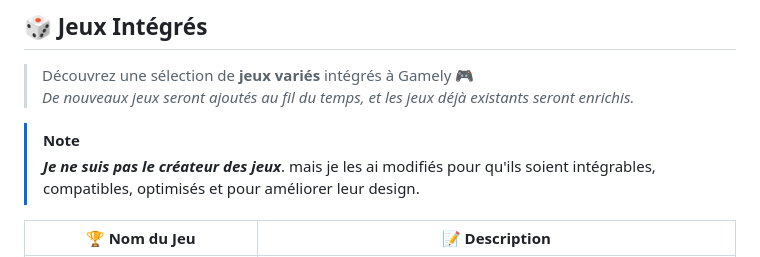
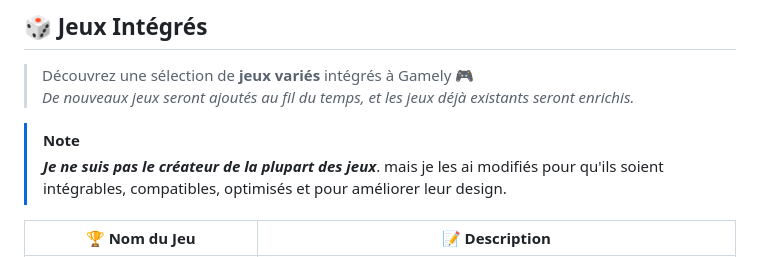
Before and after one commit to snyzeroff/Gamely, a Markdown page: README.md, the part around the change. Drawn GitHub-style.

```diff
--- a/README.md
+++ b/README.md
@@ -41,7 +41,7 @@
 *De nouveaux jeux seront ajoutés au fil du temps, et les jeux déjà existants seront enrichis.*
 
 > [!NOTE]
-> ***<span style="color: ff4081;">Je ne suis pas le créateur des jeux</span>***.
+> ***<span style="color: ff4081;">Je ne suis pas le créateur de la plupart des jeux</span>***.
 > mais je les ai modifiés pour qu'ils soient intégrables,
 > compatibles, optimisés et pour améliorer leur design.
 
```
